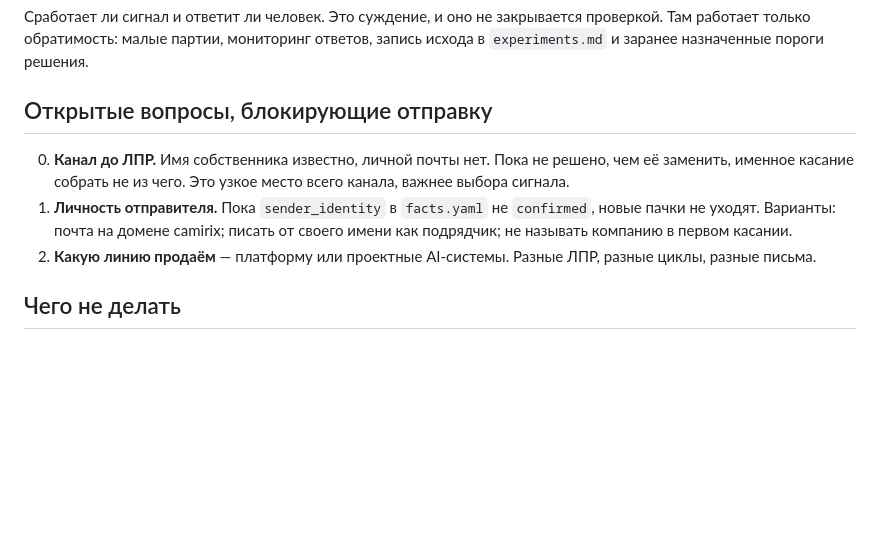
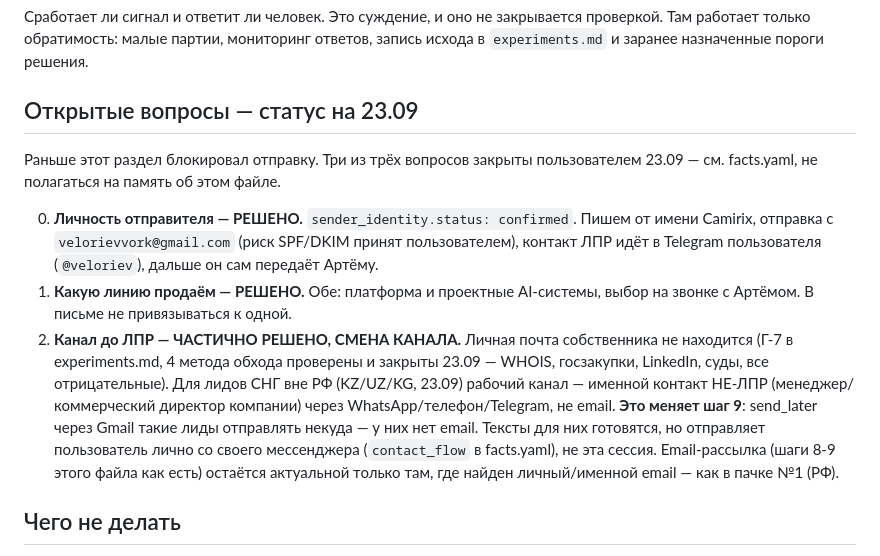
Before and after one commit to velorievvork-pixel/SaaS, a Markdown page: camirix/README.md, the part around the change. GitHub-like rendering; blank space fills up the shorter version.

```diff
--- a/camirix/README.md
+++ b/camirix/README.md
@@ -85,16 +85,28 @@ audit-it.ru, zachestnyibiznes; kompra.kz и pk.adata.kz для Казахста
 проверкой. Там работает только обратимость: малые партии, мониторинг ответов,
 запись исхода в `experiments.md` и заранее назначенные пороги решения.
 
-## Открытые вопросы, блокирующие отправку
+## Открытые вопросы — статус на 23.09
 
-0. **Канал до ЛПР.** Имя собственника известно, личной почты нет. Пока не решено,
-   чем её заменить, именное касание собрать не из чего. Это узкое место всего
-   канала, важнее выбора сигнала.
-1. **Личность отправителя.** Пока `sender_identity` в `facts.yaml` не
-   `confirmed`, новые пачки не уходят. Варианты: почта на домене camirix;
-   писать от своего имени как подрядчик; не называть компанию в первом касании.
-2. **Какую линию продаём** — платформу или проектные AI-системы. Разные ЛПР,
-   разные циклы, разные письма.
+Раньше этот раздел блокировал отправку. Три из трёх вопросов закрыты
+пользователем 23.09 — см. facts.yaml, не полагаться на память об этом файле.
+
+0. **Личность отправителя — РЕШЕНО.** `sender_identity.status: confirmed`.
+   Пишем от имени Camirix, отправка с `velorievvork@gmail.com` (риск
+   SPF/DKIM принят пользователем), контакт ЛПР идёт в Telegram пользователя
+   (`@veloriev`), дальше он сам передаёт Артёму.
+1. **Какую линию продаём — РЕШЕНО.** Обе: платформа и проектные AI-системы,
+   выбор на звонке с Артёмом. В письме не привязываться к одной.
+2. **Канал до ЛПР — ЧАСТИЧНО РЕШЕНО, СМЕНА КАНАЛА.** Личная почта
+   собственника не находится (Г-7 в experiments.md, 4 метода обхода
+   проверены и закрыты 23.09 — WHOIS, госзакупки, LinkedIn, суды, все
+   отрицательные). Для лидов СНГ вне РФ (KZ/UZ/KG, 23.09) рабочий канал —
+   именной контакт НЕ-ЛПР (менеджер/коммерческий директор компании) через
+   WhatsApp/телефон/Telegram, не email. **Это меняет шаг 9**: send_later
+   через Gmail такие лиды отправлять некуда — у них нет email. Тексты для
+   них готовятся, но отправляет пользователь лично со своего мессенджера
+   (`contact_flow` в facts.yaml), не эта сессия. Email-рассылка (шаги 8-9
+   этого файла как есть) остаётся актуальной только там, где найден
+   личный/именной email — как в пачке №1 (РФ).
 
 ## Чего не делать
 
```
Also changed, not shown: camirix/experiments.md (+32 -0 lines).
